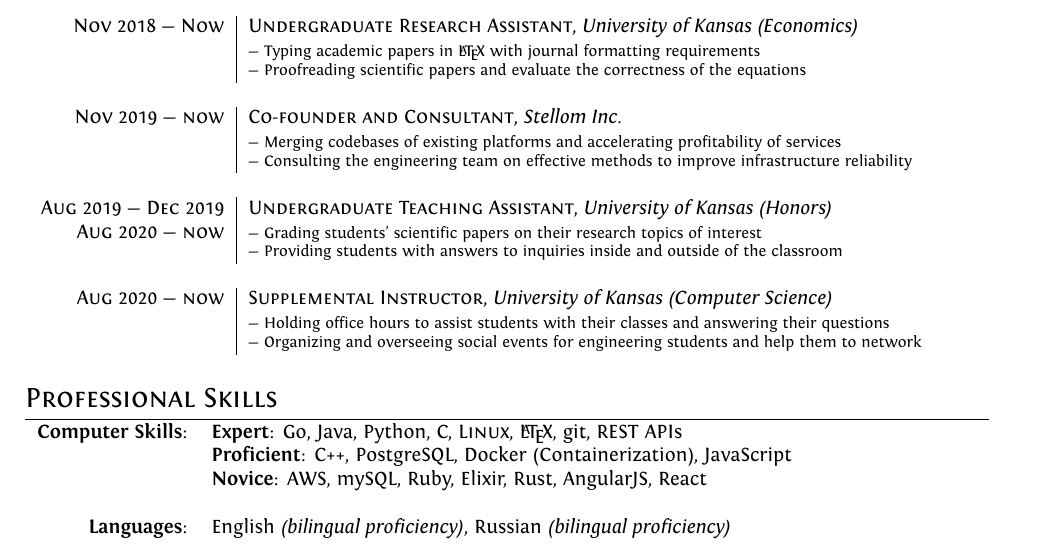
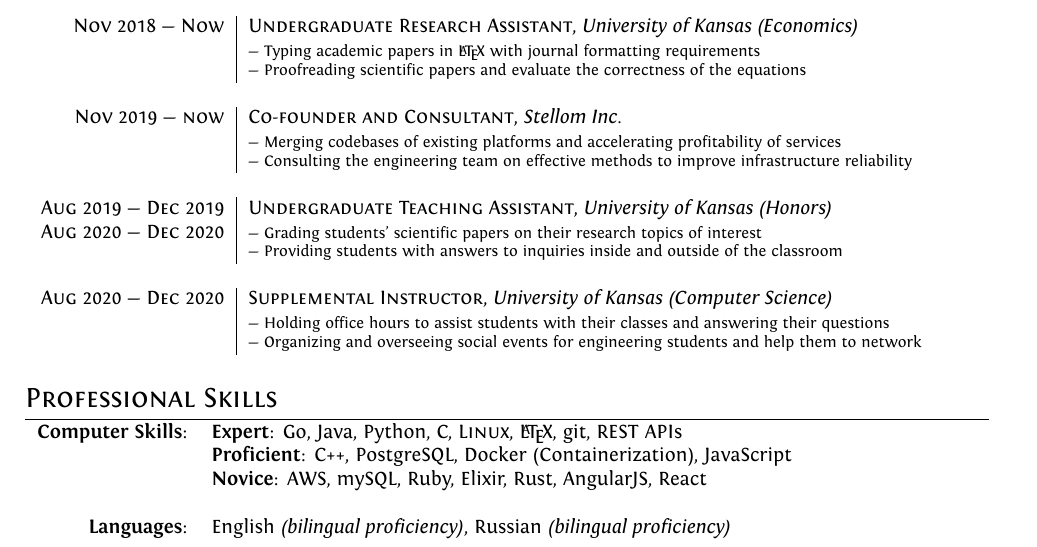
Before and after one commit to thecsw/resume, a LaTeX document (industry/industry.tex): part of the page, cut so that both start at the same text. Compiled offline with XeLaTeX.

Commit message:
updated resume
Signed-off-by: Sandy Urazayev <ctu@ku.edu>

```diff
--- a/industry/industry.tex
+++ b/industry/industry.tex
@@ -119,14 +119,14 @@
 		--- Consulting the engineering team on effective methods to improve infrastructure reliability
 	}                                                                                                                            \\\multicolumn{2}{c}{}\\
 
-	\textsc{Aug 2019 --- Dec 2019} & \textsc{Undergraduate Teaching Assistant}, \emph{University of Kansas (Honors)}              \\ \textsc{Aug 2020 --- now} &\footnotesize{
+	\textsc{Aug 2019 --- Dec 2019} & \textsc{Undergraduate Teaching Assistant}, \emph{University of Kansas (Honors)}              \\ \textsc{Aug 2020 --- Dec 2020} &\footnotesize{
 		--- Grading students' scientific papers on their research topics of interest
 
 		--- Providing students with answers to inquiries inside and outside of the classroom
 	}                                                                                                                            \\\multicolumn{2}{c}{}\\
 
 
-	\textsc{Aug 2020 --- now}      & \textsc{Supplemental Instructor}, \emph{University of Kansas (Computer Science)}    \\&\footnotesize{
+	\textsc{Aug 2020 --- Dec 2020}      & \textsc{Supplemental Instructor}, \emph{University of Kansas (Computer Science)}    \\&\footnotesize{
 		--- Holding office hours to assist students with their classes and answering their questions
 
 		--- Organizing and overseeing social events for engineering students and help them to network
```
